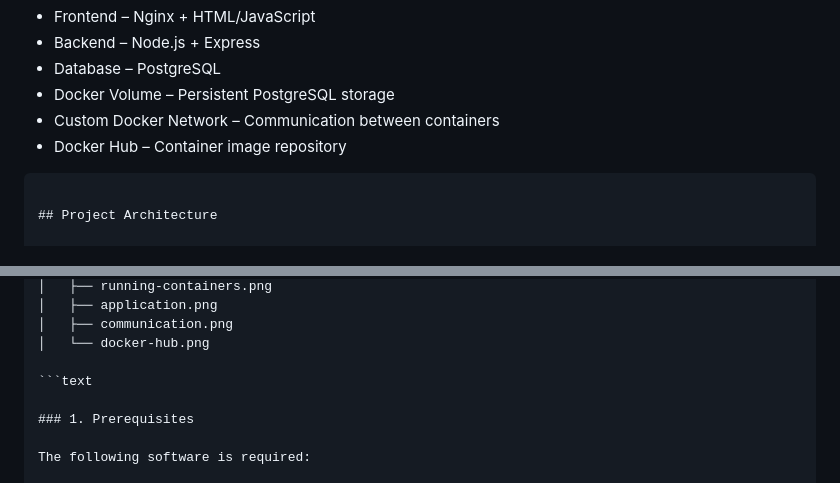
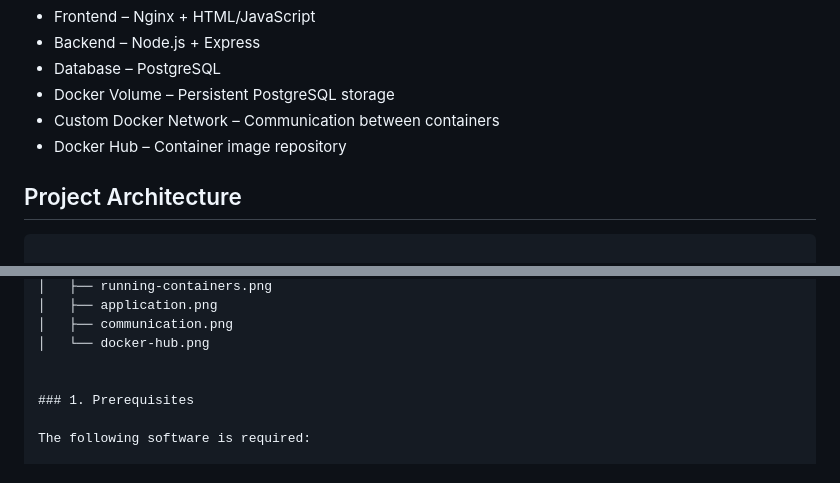
Before and after one commit to ankumpetvimala/Docker-activity, a Markdown page: README.md, 2 parts joined by grey strips. GitHub-like rendering.

````diff
--- a/README.md
+++ b/README.md
@@ -13,9 +13,10 @@ The application consists of:
 - Custom Docker Network – Communication between containers
 - Docker Hub – Container image repository
 
-```text
 
 ## Project Architecture
+
+```text
 
 docker-activity/
 │
@@ -39,7 +40,6 @@ docker-activity/
 │   ├── communication.png
 │   └── docker-hub.png
 
-```text
 
 ### 1. Prerequisites
 
````
